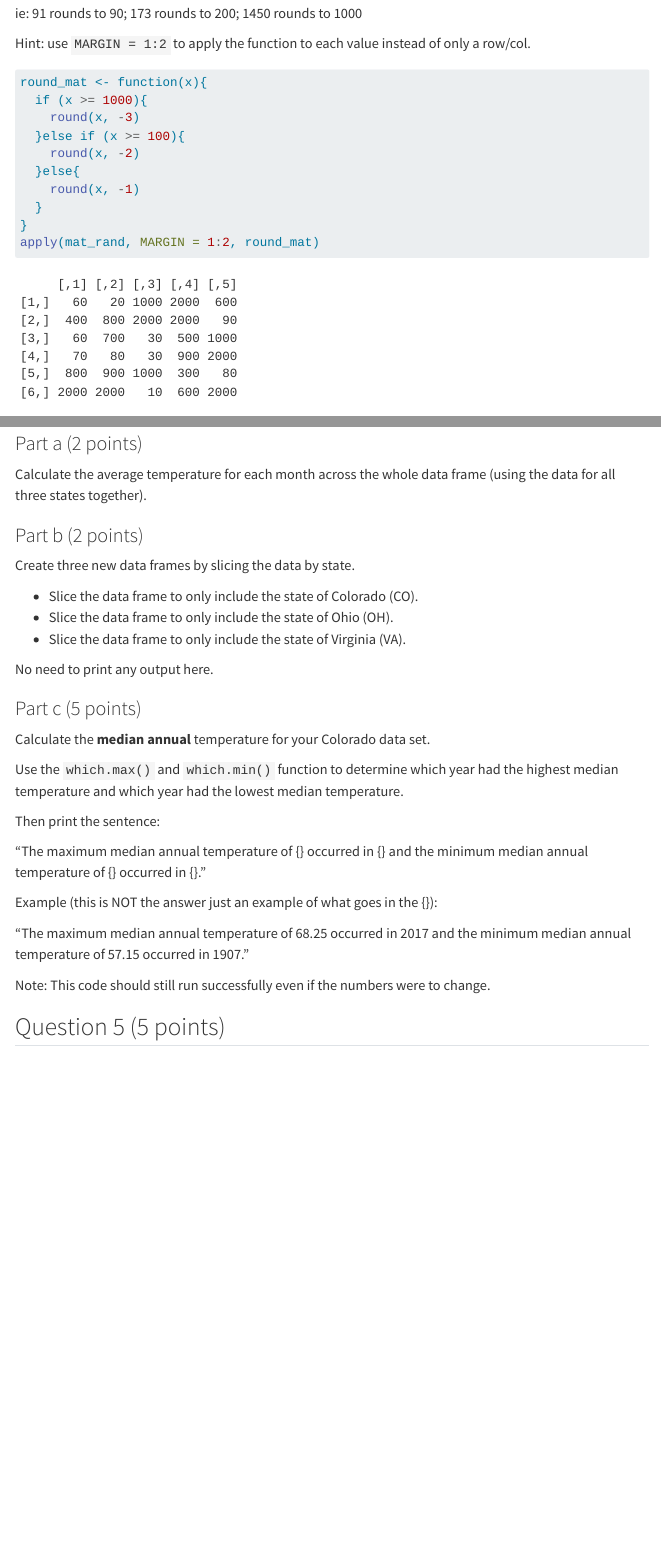
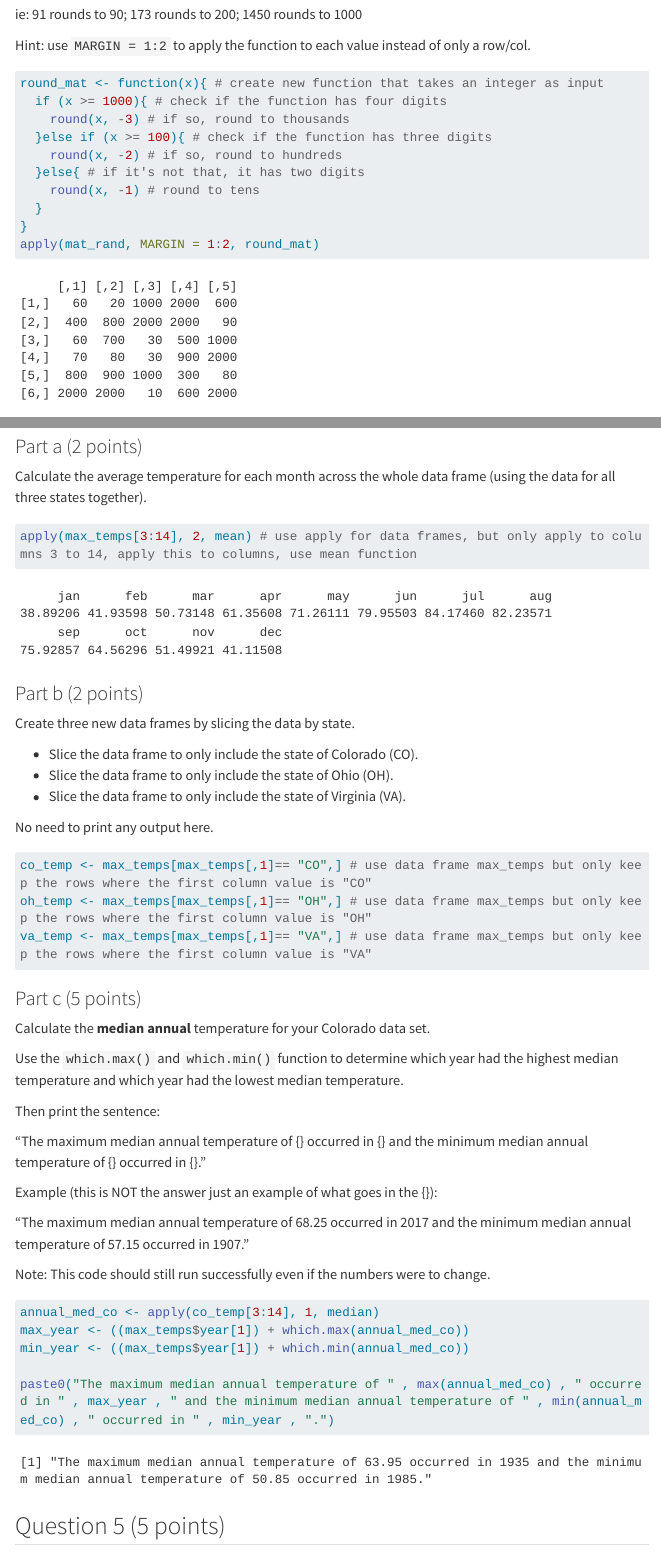
Before and after one commit to meenanara/NEW_Narayanaswami_Meena_201_A06, a Quarto document (template_A06.qmd): the page in a window 1100 px wide, from 5910 px down before the commit and from 6000 px down after it, so that both start at the same text, and a second part further down, joined at a grey line. Rendered offline with R 4.5, knitr and Pandoc in place of Quarto, with nearby package versions; code that draws random numbers runs with fixed seeds of ours; menus at the side of the page are left out; long lines of code are wrapped; column names are cleaned by a stand-in for the janitor package.

Commit message:
Question 4

````diff
--- a/template_A06.qmd
+++ b/template_A06.qmd
@@ -167,13 +166,13 @@ ie: 91 rounds to 90; 173 rounds to 200; 1450 rounds to 1000
 Hint: use `MARGIN = 1:2` to apply the function to each value instead of only a row/col.
 
 ```{r}
-round_mat <- function(x){
-  if (x >= 1000){
-    round(x, -3)
-  }else if (x >= 100){
-    round(x, -2)
-  }else{
-    round(x, -1)
+round_mat <- function(x){ # create new function that takes an integer as input
+  if (x >= 1000){ # check if the function has four digits
+    round(x, -3) # if so, round to thousands
+  }else if (x >= 100){ # check if the function has three digits
+    round(x, -2) # if so, round to hundreds
+  }else{ # if it's not that, it has two digits
+    round(x, -1) # round to tens
   }
 }
 apply(mat_rand, MARGIN = 1:2, round_mat)
@@ -199,7 +198,7 @@ max_temps <- read_tsv("state_max_temps.tsv") |>
 Calculate the average temperature for each month across the whole data frame (using the data for all three states together).
 
 ```{r}
-
+apply(max_temps[3:14], 2, mean) # use apply for data frames, but only apply to columns 3 to 14, apply this to columns, use mean function
 ```
 
 ### Part b (2 points)
@@ -213,7 +212,9 @@ Create three new data frames by slicing the data by state.
 No need to print any output here.
 
 ```{r}
-
+co_temp <- max_temps[max_temps[,1]== "CO",] # use data frame max_temps but only keep the rows where the first column value is "CO"
+oh_temp <- max_temps[max_temps[,1]== "OH",] # use data frame max_temps but only keep the rows where the first column value is "OH"
+va_temp <- max_temps[max_temps[,1]== "VA",] # use data frame max_temps but only keep the rows where the first column value is "VA"
 ```
 
 ### Part c (5 points)
@@ -233,7 +234,11 @@ Example (this is NOT the answer just an example of what goes in the {}):
 Note: This code should still run successfully even if the numbers were to change.
 
 ```{r}
+annual_med_co <- apply(co_temp[3:14], 1, median)
+max_year <- ((max_temps$year[1]) + which.max(annual_med_co))
+min_year <- ((max_temps$year[1]) + which.min(annual_med_co))
 
+paste0("The maximum median annual temperature of " , max(annual_med_co) , " occurred in " , max_year , " and the minimum median annual temperature of " , min(annual_med_co) , " occurred in " , min_year , ".")
 ```
 
 ## Question 5 (5 points)
````
Also changed, not shown: template_A06.html, template_A06.qmd (22 more changed lines).
